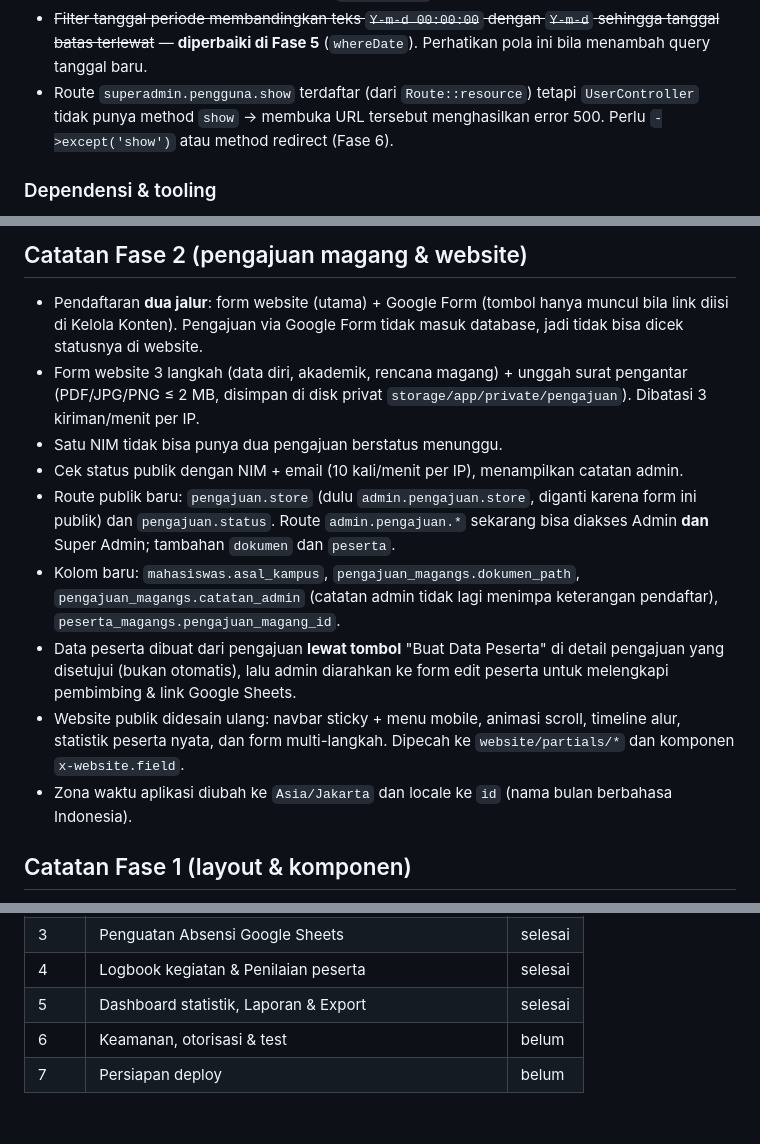
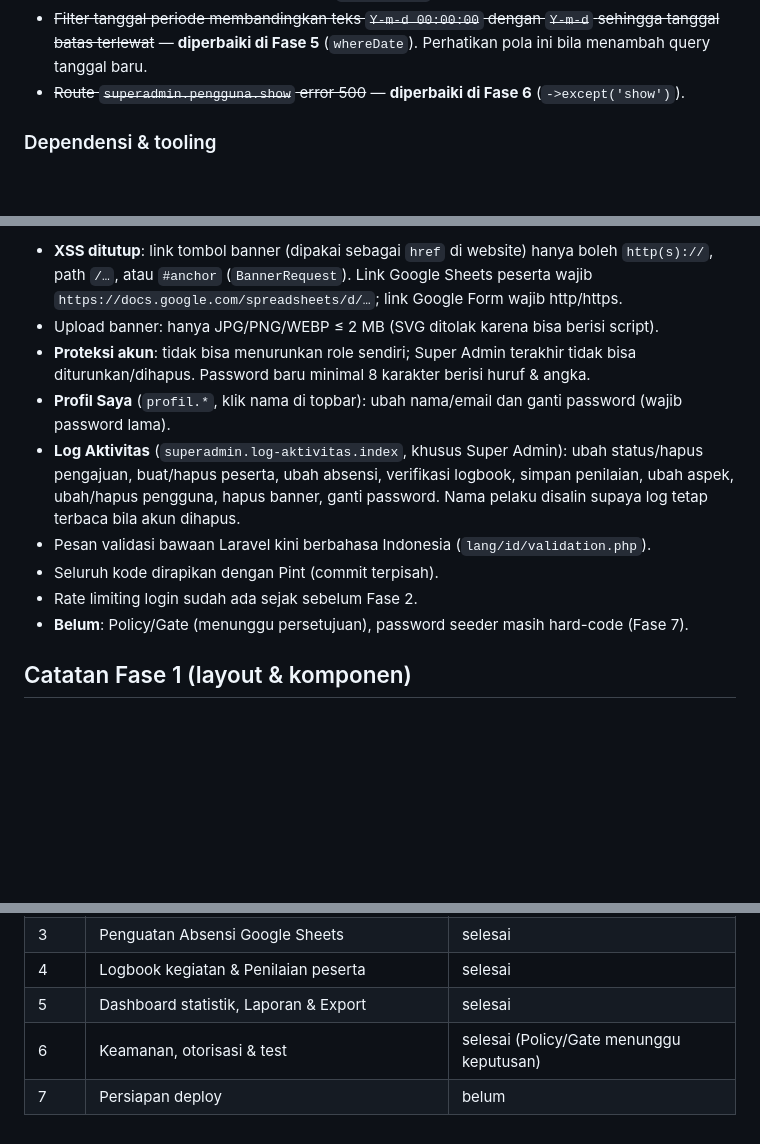
Before and after one commit to kurniawan-Donn/pijar-pitsi, a Markdown page: docs/ROADMAP.md, 3 parts joined by grey strips. Drawn GitHub-style; blank space fills up the shorter version.

```diff
--- a/docs/ROADMAP.md
+++ b/docs/ROADMAP.md
@@ -95,9 +95,8 @@ dan rencana pengembangan per fase (lihat juga `docs/PROMPT-PENGEMBANGAN.md`).
 - ~~Filter tanggal periode membandingkan teks `Y-m-d 00:00:00` dengan
   `Y-m-d` sehingga tanggal batas terlewat~~ — **diperbaiki di Fase 5**
   (`whereDate`). Perhatikan pola ini bila menambah query tanggal baru.
-- Route `superadmin.pengguna.show` terdaftar (dari `Route::resource`) tetapi
-  `UserController` tidak punya method `show` → membuka URL tersebut menghasilkan
-  error 500. Perlu `->except('show')` atau method redirect (Fase 6).
+- ~~Route `superadmin.pengguna.show` error 500~~ — **diperbaiki di Fase 6**
+  (`->except('show')`).
 
 ### Dependensi & tooling
 - ~~`composer audit` melaporkan 4 advisory~~ — **diperbaiki** dengan update
@@ -196,29 +133,24 @@ dan rencana pengembangan per fase (lihat juga `docs/PROMPT-PENGEMBANGAN.md`).
-## Catatan Fase 2 (pengajuan magang & website)
-
-- Pendaftaran **dua jalur**: form website (utama) + Google Form (tombol hanya
-  muncul bila link diisi di Kelola Konten). Pengajuan via Google Form tidak
-  masuk database, jadi tidak bisa dicek statusnya di website.
-- Form website 3 langkah (data diri, akademik, rencana magang) + unggah surat
-  pengantar (PDF/JPG/PNG ≤ 2 MB, disimpan di disk privat
-  `storage/app/private/pengajuan`). Dibatasi 3 kiriman/menit per IP.
-- Satu NIM tidak bisa punya dua pengajuan berstatus menunggu.
-- Cek status publik dengan NIM + email (10 kali/menit per IP), menampilkan
-  catatan admin.
-- Route publik baru: `pengajuan.store` (dulu `admin.pengajuan.store`, diganti
-  karena form ini publik) dan `pengajuan.status`. Route `admin.pengajuan.*`
-  sekarang bisa diakses Admin **dan** Super Admin; tambahan `dokumen` dan
-  `peserta`.
-- Kolom baru: `mahasiswas.asal_kampus`, `pengajuan_magangs.dokumen_path`,
-  `pengajuan_magangs.catatan_admin` (catatan admin tidak lagi menimpa
-  keterangan pendaftar), `peserta_magangs.pengajuan_magang_id`.
-- Data peserta dibuat dari pengajuan **lewat tombol** "Buat Data Peserta" di
-  detail pengajuan yang disetujui (bukan otomatis), lalu admin diarahkan ke
-  form edit peserta untuk melengkapi pembimbing & link Google Sheets.
-- Website publik didesain ulang: navbar sticky + menu mobile, animasi scroll,
-  timeline alur, statistik peserta nyata, dan form multi-langkah. Dipecah ke
-  `website/partials/*` dan komponen `x-website.field`.
-- Zona waktu aplikasi diubah ke `Asia/Jakarta` dan locale ke `id`
-  (nama bulan berbahasa Indonesia).
+- **XSS ditutup**: link tombol banner (dipakai sebagai `href` di website)
+  hanya boleh `http(s)://`, path `/…`, atau `#anchor` (`BannerRequest`).
+  Link Google Sheets peserta wajib `https://docs.google.com/spreadsheets/d/…`;
+  link Google Form wajib http/https.
+- Upload banner: hanya JPG/PNG/WEBP ≤ 2 MB (SVG ditolak karena bisa berisi
+  script).
+- **Proteksi akun**: tidak bisa menurunkan role sendiri; Super Admin terakhir
+  tidak bisa diturunkan/dihapus. Password baru minimal 8 karakter berisi huruf
+  & angka.
+- **Profil Saya** (`profil.*`, klik nama di topbar): ubah nama/email dan ganti
+  password (wajib password lama).
+- **Log Aktivitas** (`superadmin.log-aktivitas.index`, khusus Super Admin):
+  ubah status/hapus pengajuan, buat/hapus peserta, ubah absensi, verifikasi
+  logbook, simpan penilaian, ubah aspek, ubah/hapus pengguna, hapus banner,
+  ganti password. Nama pelaku disalin supaya log tetap terbaca bila akun
+  dihapus.
+- Pesan validasi bawaan Laravel kini berbahasa Indonesia (`lang/id/validation.php`).
+- Seluruh kode dirapikan dengan Pint (commit terpisah).
+- Rate limiting login sudah ada sejak sebelum Fase 2.
+- **Belum**: Policy/Gate (menunggu persetujuan), password seeder masih
+  hard-code (Fase 7).
 
 ## Catatan Fase 1 (layout & komponen)
 
@@ -246,5 +178,5 @@ dan rencana pengembangan per fase (lihat juga `docs/PROMPT-PENGEMBANGAN.md`).
 | 3 | Penguatan Absensi Google Sheets | selesai |
 | 4 | Logbook kegiatan & Penilaian peserta | selesai |
 | 5 | Dashboard statistik, Laporan & Export | selesai |
-| 6 | Keamanan, otorisasi & test | belum |
+| 6 | Keamanan, otorisasi & test | selesai (Policy/Gate menunggu keputusan) |
 | 7 | Persiapan deploy | belum |
```
Also changed, not shown: other parts of docs/ROADMAP.md (+12 -74 lines).
